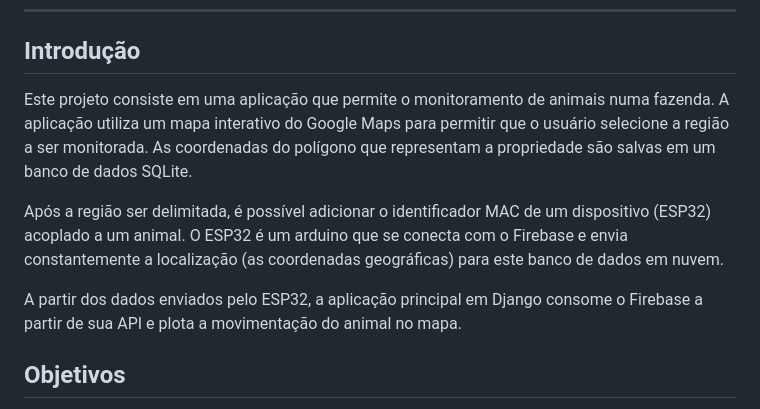
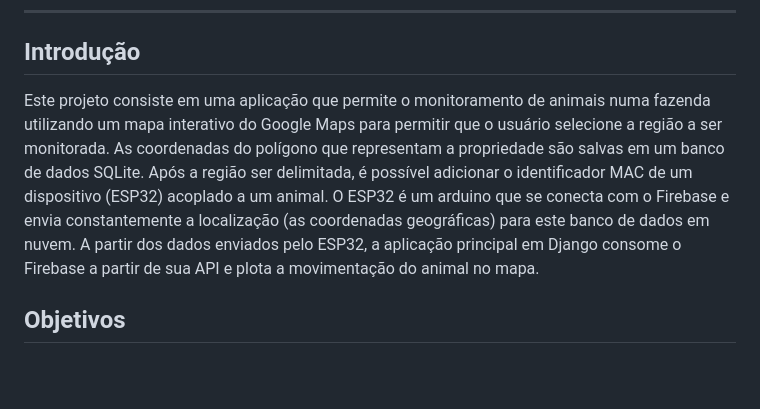
Before and after one commit to beatrizfteixeira/animalTrace, a Markdown page: README.md, the part around the change. Drawn GitHub-style; blank space fills up the shorter version.

```diff
--- a/README.md
+++ b/README.md
@@ -6,11 +6,7 @@
 - Beatriz Fernandes Teixeira
 ---
 ## Introdução
-Este projeto consiste em uma aplicação que permite o monitoramento de animais numa fazenda. A aplicação utiliza um mapa interativo do Google Maps para permitir que o usuário selecione a região a ser monitorada. As coordenadas do polígono que representam a propriedade são salvas em um banco de dados SQLite.
-
-Após a região ser delimitada, é possível adicionar o identificador MAC de um dispositivo (ESP32) acoplado a um animal. O ESP32 é um arduino que se conecta com o Firebase e envia constantemente a localização (as coordenadas geográficas) para este banco de dados em nuvem.
-
-A partir dos dados enviados pelo ESP32, a aplicação principal em Django consome o Firebase a partir de sua API e plota a movimentação do animal no mapa.
+Este projeto consiste em uma aplicação que permite o monitoramento de animais numa fazenda utilizando um mapa interativo do Google Maps para permitir que o usuário selecione a região a ser monitorada. As coordenadas do polígono que representam a propriedade são salvas em um banco de dados SQLite. Após a região ser delimitada, é possível adicionar o identificador MAC de um dispositivo (ESP32) acoplado a um animal. O ESP32 é um arduino que se conecta com o Firebase e envia constantemente a localização (as coordenadas geográficas) para este banco de dados em nuvem. A partir dos dados enviados pelo ESP32, a aplicação principal em Django consome o Firebase a partir de sua API e plota a movimentação do animal no mapa.
 ## Objetivos
 - **Rastreamento de Movimentos:** Permitir aos usuários delimitar áreas na fazenda e acompanhar a movimentação dos animais nesses espaços.
 - **Integração com Dispositivos IoT:** Facilitar o monitoramento em tempo real por meio da conexão de dispositivos ESP32 acoplados aos animais.
```
